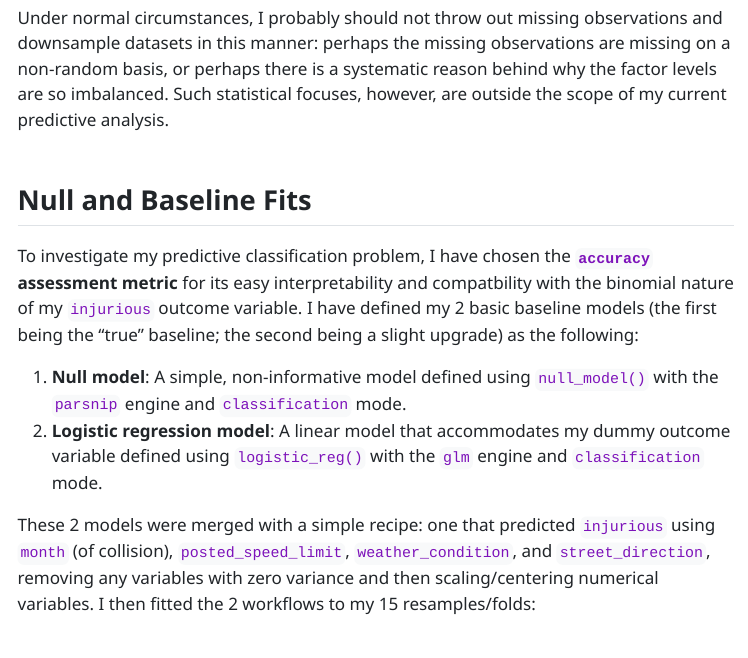
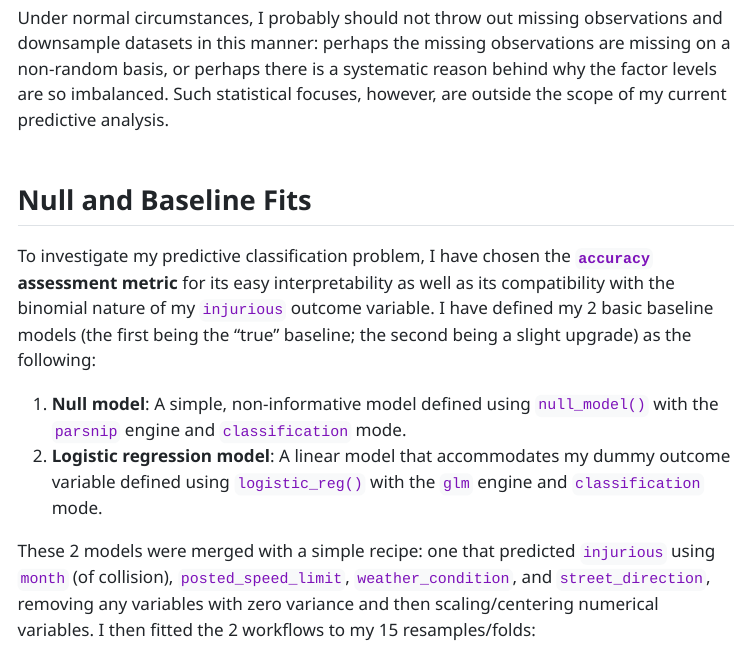
Before and after one commit to stat301-2-2024-winter/final-project-2-donnytou, a Quarto document (memos/Tou_Donny_progress_memo_2.qmd): the page in a window 1100 px wide, from 1190 px down. The pictures show the output file memos/Tou_Donny_progress_memo_2.html that the author committed with the source, opened offline; menus at the side of the page are left out.

Commit message:
resolved grammatical errors

```diff
--- a/memos/Tou_Donny_progress_memo_2.qmd
+++ b/memos/Tou_Donny_progress_memo_2.qmd
@@ -48,7 +48,7 @@ Under normal circumstances, I probably should not throw out missing observations
 
 ## Null and Baseline Fits
 
-To investigate my predictive classification problem, I have chosen the **`accuracy` assessment metric** for its easy interpretability and compatbility with the binomial nature of my `injurious` outcome variable. I have defined my 2 basic baseline models (the first being the "true" baseline; the second being a slight upgrade) as the following:\
+To investigate my predictive classification problem, I have chosen the **`accuracy` assessment metric** for its easy interpretability as well as its compatibility with the binomial nature of my `injurious` outcome variable. I have defined my 2 basic baseline models (the first being the "true" baseline; the second being a slight upgrade) as the following:\
 
 1. **Null model**: A simple, non-informative model defined using `null_model()` with the `parsnip` engine and `classification` mode.\
 2. **Logistic regression model**: A linear model that accommodates my dummy outcome variable defined using `logistic_reg()` with the `glm` engine and `classification` mode.\
```
Also changed, not shown: memos/Tou_Donny_progress_memo_2.html.
